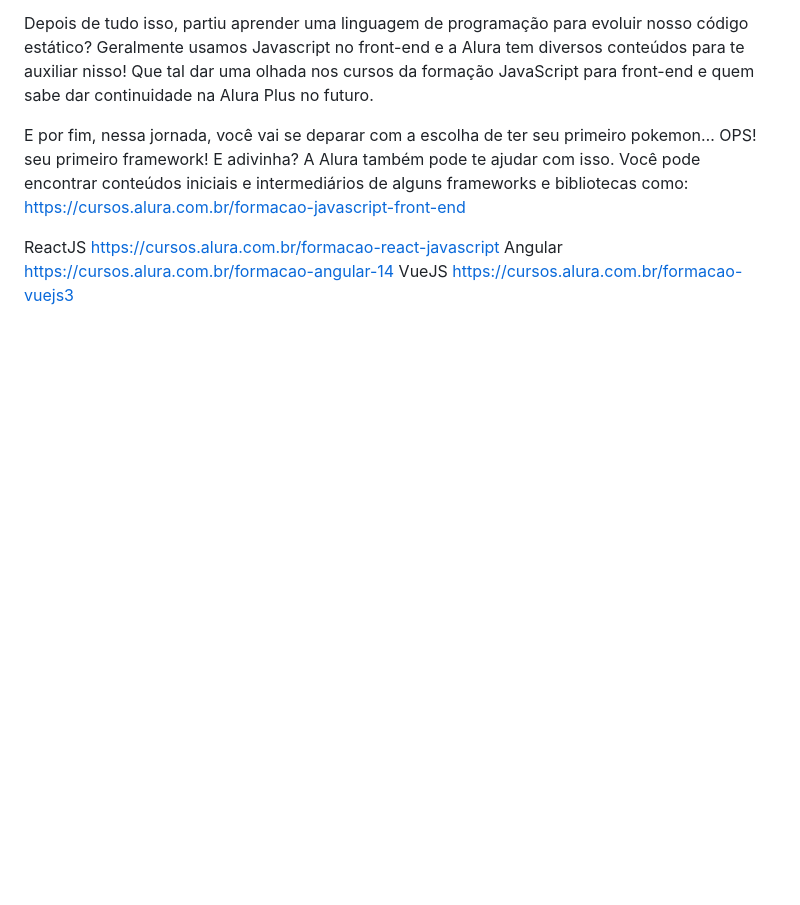
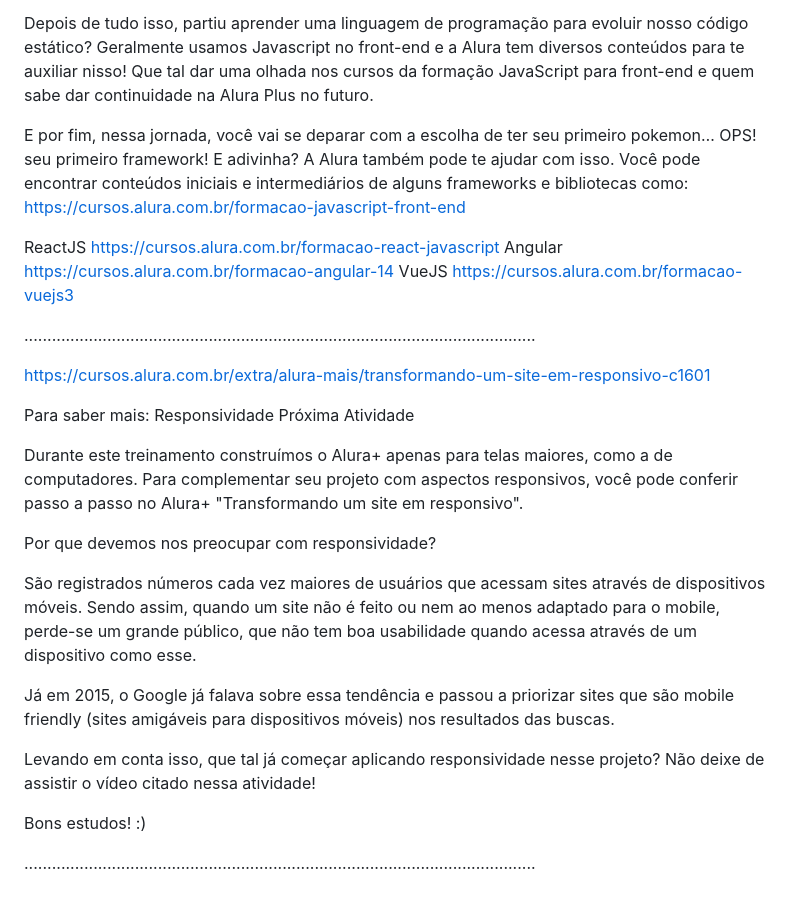
Before and after one commit to luciojs-Oliveira/Html-e-CSS-Praticando-HTML-CSS, a Markdown page: AluraPlus/ArquivosDiversos/Documentação.md, the part around the change. Drawn GitHub-style; blank space fills up the shorter version.

```diff
--- a/AluraPlus/ArquivosDiversos/Documentação.md
+++ b/AluraPlus/ArquivosDiversos/Documentação.md
@@ -113,3 +113,24 @@ Angular
 https://cursos.alura.com.br/formacao-angular-14
 VueJS
 https://cursos.alura.com.br/formacao-vuejs3
+
+...............................................................................................................
+
+https://cursos.alura.com.br/extra/alura-mais/transformando-um-site-em-responsivo-c1601
+
+Para saber mais: Responsividade
+ Próxima Atividade
+
+Durante este treinamento construímos o Alura+ apenas para telas maiores, como a de computadores. Para complementar seu projeto com aspectos responsivos, você pode conferir passo a passo no Alura+ "Transformando um site em responsivo".
+
+Por que devemos nos preocupar com responsividade?
+
+São registrados números cada vez maiores de usuários que acessam sites através de dispositivos móveis. Sendo assim, quando um site não é feito ou nem ao menos adaptado para o mobile, perde-se um grande público, que não tem boa usabilidade quando acessa através de um dispositivo como esse.
+
+Já em 2015, o Google já falava sobre essa tendência e passou a priorizar sites que são mobile friendly (sites amigáveis para dispositivos móveis) nos resultados das buscas.
+
+Levando em conta isso, que tal já começar aplicando responsividade nesse projeto? Não deixe de assistir o vídeo citado nessa atividade!
+
+Bons estudos! :)
+
+...............................................................................................................
```
Also changed, not shown: AluraPlus/ArquivosDiversos/Desafios.md (+20 -0 lines), AluraPlus/ArquivosDiversos/referencias.md (added, +152 -0 lines).
